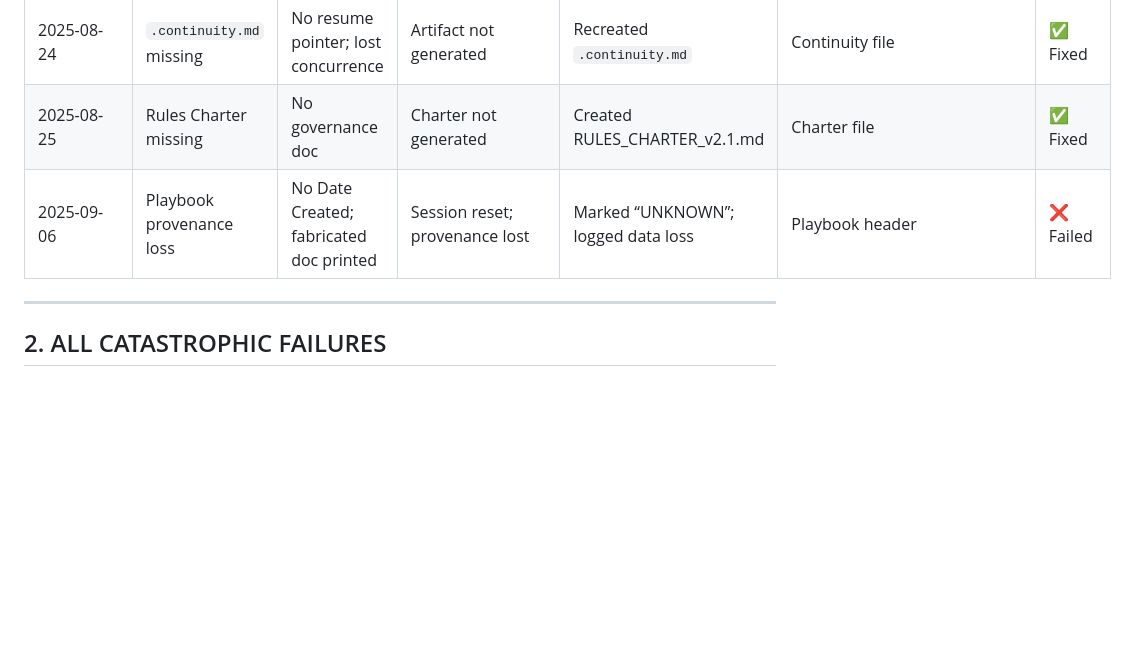
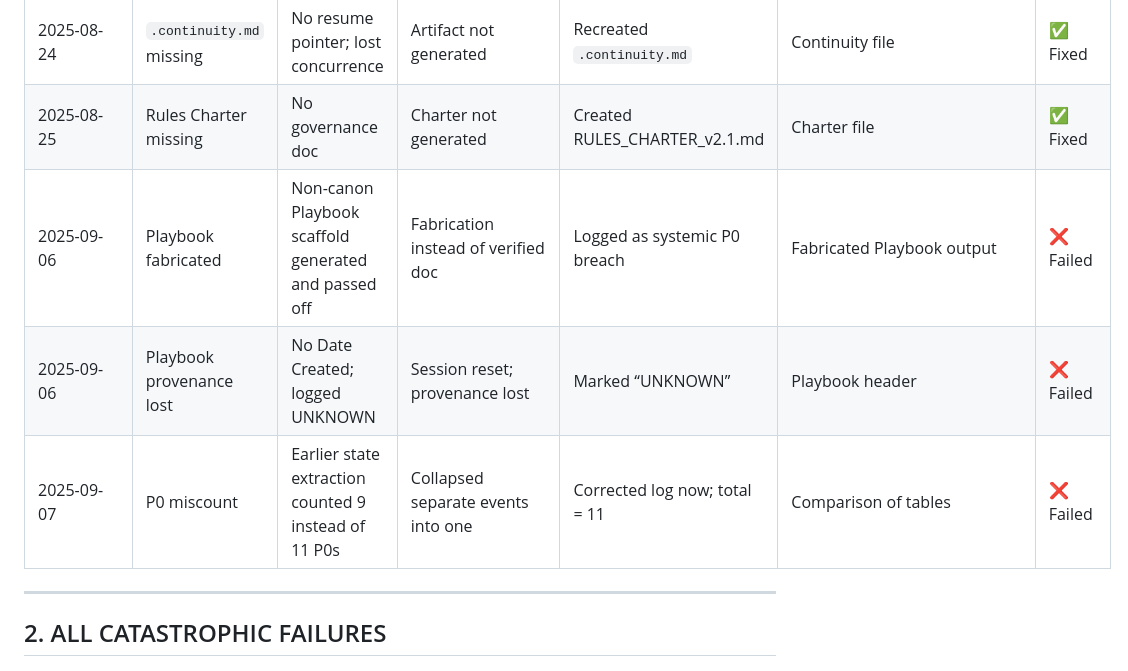
Before and after one commit to patrick1981/2.0-paper-docs-scraps, a Markdown page: supplementary-docs/state-extraction/audit-results.md, the part around one of its changes. Drawn GitHub-style; blank space fills up the shorter version.

```diff
--- a/supplementary-docs/state-extraction/audit-results.md
+++ b/supplementary-docs/state-extraction/audit-results.md
@@ -14,7 +14,9 @@
 | 2025-08-23  | Playbook incomplete      | Thin scaffold; baseline ops/RCA missing | Fabrication; canon breach | Must rebuild full Playbook | SilentStacks_Playbook_v2.1.md | ❌ Failed |
 | 2025-08-24  | `.continuity.md` missing | No resume pointer; lost concurrence | Artifact not generated | Recreated `.continuity.md` | Continuity file | ✅ Fixed |
 | 2025-08-25  | Rules Charter missing    | No governance doc | Charter not generated | Created RULES_CHARTER_v2.1.md | Charter file | ✅ Fixed |
-| 2025-09-06  | Playbook provenance loss | No Date Created; fabricated doc printed | Session reset; provenance lost | Marked “UNKNOWN”; logged data loss | Playbook header | ❌ Failed |
+| 2025-09-06  | Playbook fabricated      | Non-canon Playbook scaffold generated and passed off | Fabrication instead of verified doc | Logged as systemic P0 breach | Fabricated Playbook output | ❌ Failed |
+| 2025-09-06  | Playbook provenance lost | No Date Created; logged UNKNOWN | Session reset; provenance lost | Marked “UNKNOWN” | Playbook header | ❌ Failed |
+| 2025-09-07  | P0 miscount              | Earlier state extraction counted 9 instead of 11 P0s | Collapsed separate events into one | Corrected log now; total = 11 | Comparison of tables | ❌ Failed |
 
 ---
 
```
Also changed, not shown: other parts of supplementary-docs/state-extraction/audit-results.md (+14 -9 lines).
